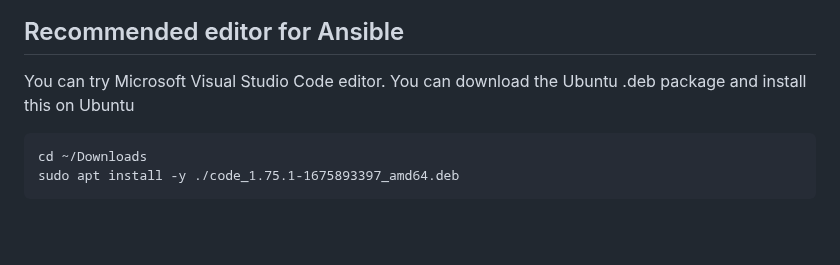
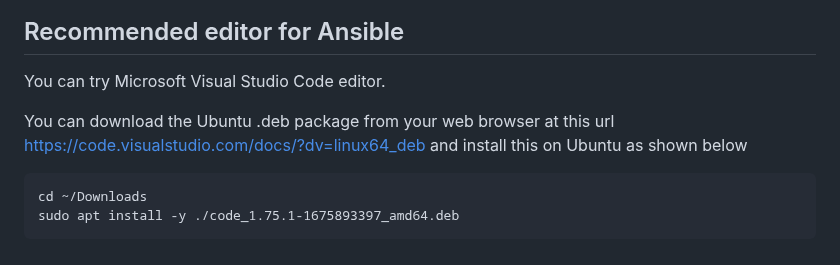
Before and after one commit to tektutor/devops-feb-2023, a Markdown page: Day3/README.md, the part around the change. Rendered like a GitHub page; blank space fills up the shorter version.

````diff
--- a/Day3/README.md
+++ b/Day3/README.md
@@ -144,7 +144,9 @@ In the above exercise, you would have learned that storing the data to an extern
 ![Ansible Architecture](AnsibleHighLevelArchitecture.png)
 
 ## Recommended editor for Ansible
-You can try Microsoft Visual Studio Code editor.  You can download the Ubuntu .deb package and install this on Ubuntu
+You can try Microsoft Visual Studio Code editor.
+
+You can download the Ubuntu .deb package from your web browser at this url https://code.visualstudio.com/docs/?dv=linux64_deb and install this on Ubuntu as shown below
 ```
 cd ~/Downloads
 sudo apt install -y ./code_1.75.1-1675893397_amd64.deb
````
